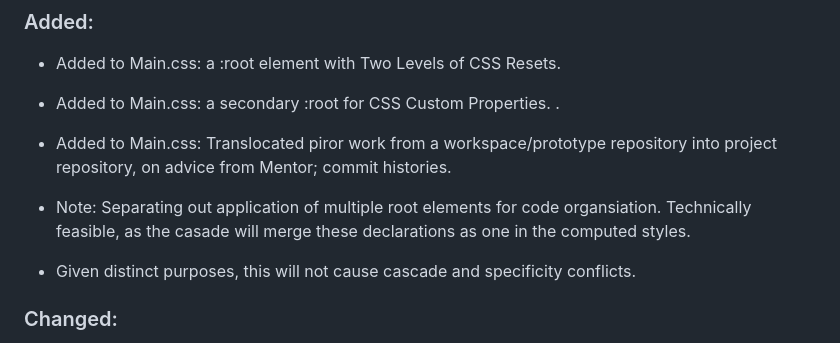
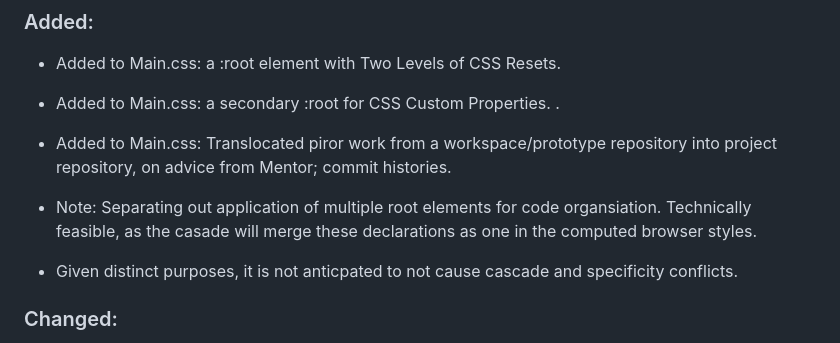
Before and after one commit to iPoetDev/the-folio, a Markdown page: changelog.md, the part around the change. Drawn GitHub-style.

Commit message:
Changelog: 0.0.0.4.04 Minor Update. Stop.

```diff
--- a/changelog.md
+++ b/changelog.md
@@ -12,8 +12,8 @@ The format is based on [Keep a Changelog](http://keepachangelog.com/) and adhere
 - Added to Main.css: a secondary :root for CSS Custom Properties. .
 - Added to Main.css: Translocated piror work from a workspace/prototype repository into project repository, on advice from Mentor; commit histories.
 
-- Note: Separating out application of multiple root elements for code organsiation. Technically feasible, as the casade will merge these declarations as one in the computed styles.
-- Given distinct purposes, this will not cause cascade and specificity conflicts.
+- Note: Separating out application of multiple root elements for code organsiation. Technically feasible, as the casade will merge these declarations as one in the computed browser styles.
+- Given distinct purposes, it is not anticpated to not cause cascade and specificity conflicts.
 
 ### Changed:
 
```
